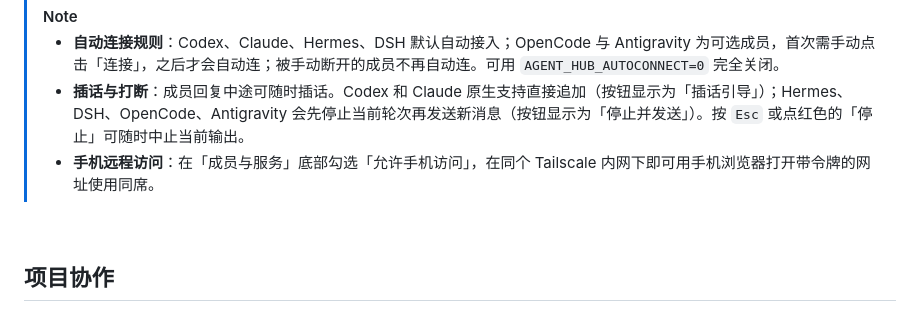
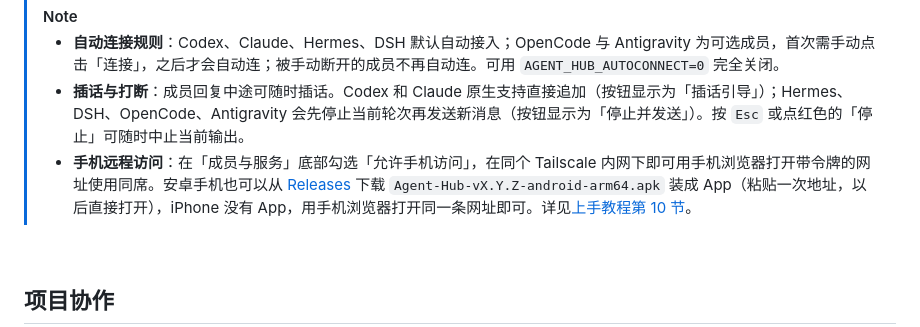
Before and after one commit to mydosu/tongxi, a Markdown page: README.zh-CN.md, the part around the change. Rendered like a GitHub page.

```diff
--- a/README.zh-CN.md
+++ b/README.zh-CN.md
@@ -84,7 +84,7 @@
 > [!NOTE]
 > - **自动连接规则**：Codex、Claude、Hermes、DSH 默认自动接入；OpenCode 与 Antigravity 为可选成员，首次需手动点击「连接」，之后才会自动连；被手动断开的成员不再自动连。可用 `AGENT_HUB_AUTOCONNECT=0` 完全关闭。
 > - **插话与打断**：成员回复中途可随时插话。Codex 和 Claude 原生支持直接追加（按钮显示为「插话引导」）；Hermes、DSH、OpenCode、Antigravity 会先停止当前轮次再发送新消息（按钮显示为「停止并发送」）。按 `Esc` 或点红色的「停止」可随时中止当前输出。
-> - **手机远程访问**：在「成员与服务」底部勾选「允许手机访问」，在同个 Tailscale 内网下即可用手机浏览器打开带令牌的网址使用同席。
+> - **手机远程访问**：在「成员与服务」底部勾选「允许手机访问」，在同个 Tailscale 内网下即可用手机浏览器打开带令牌的网址使用同席。安卓手机也可以从 [Releases](https://github.com/mydosu/tongxi/releases/latest) 下载 `Agent-Hub-vX.Y.Z-android-arm64.apk` 装成 App（粘贴一次地址，以后直接打开），iPhone 没有 App，用手机浏览器打开同一条网址即可。详见[上手教程第 10 节](docs/上手教程.md#10-进阶用手机远程访问电脑上的同席)。
 
 <br />
 
```
Also changed, not shown: docs/上手教程.md (+37 -6 lines).
